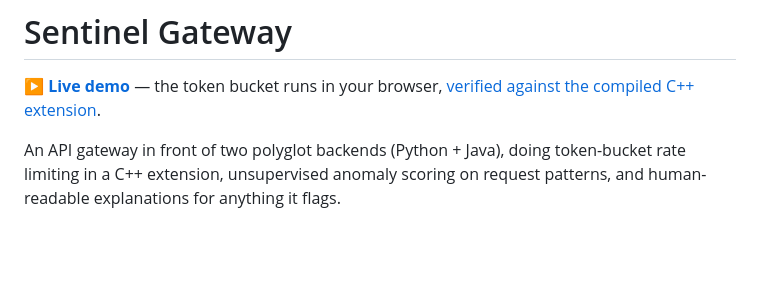
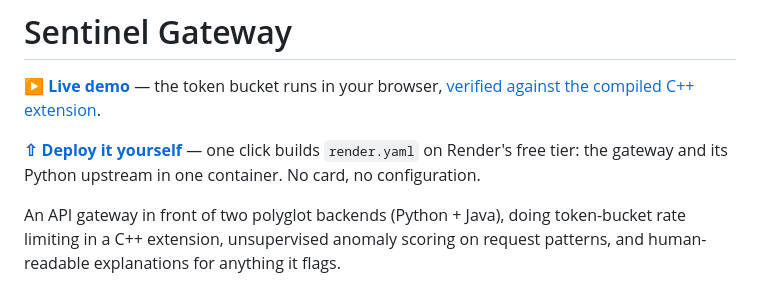
Before and after one commit to viraj-vekariya/01-sentinel-gateway, a Markdown page: README.md, the part around the change. Rendered like a GitHub page; blank space fills up the shorter version.

Commit message:
Add a one-click Render deploy to the README
Co-Authored-By: Claude Opus 5 (1M context) <noreply@anthropic.com>
Claude-Session: https://claude.ai/code/session_01URZttBvDjCufHxuHAnUps9

```diff
--- a/README.md
+++ b/README.md
@@ -1,6 +1,8 @@
 # Sentinel Gateway
 
 **[▶ Live demo](https://viraj-vekariya.github.io/01-sentinel-gateway/)** — the token bucket runs in your browser, [verified against the compiled C++ extension](tools/check_js_matches_native.py).
+
+**[⇧ Deploy it yourself](https://render.com/deploy?repo=https://github.com/viraj-vekariya/01-sentinel-gateway)** — one click builds `render.yaml` on Render's free tier: the gateway and its Python upstream in one container. No card, no configuration.
 
 An API gateway in front of two polyglot backends (Python + Java), doing token-bucket
 rate limiting in a C++ extension, unsupervised anomaly scoring on request patterns,
```
